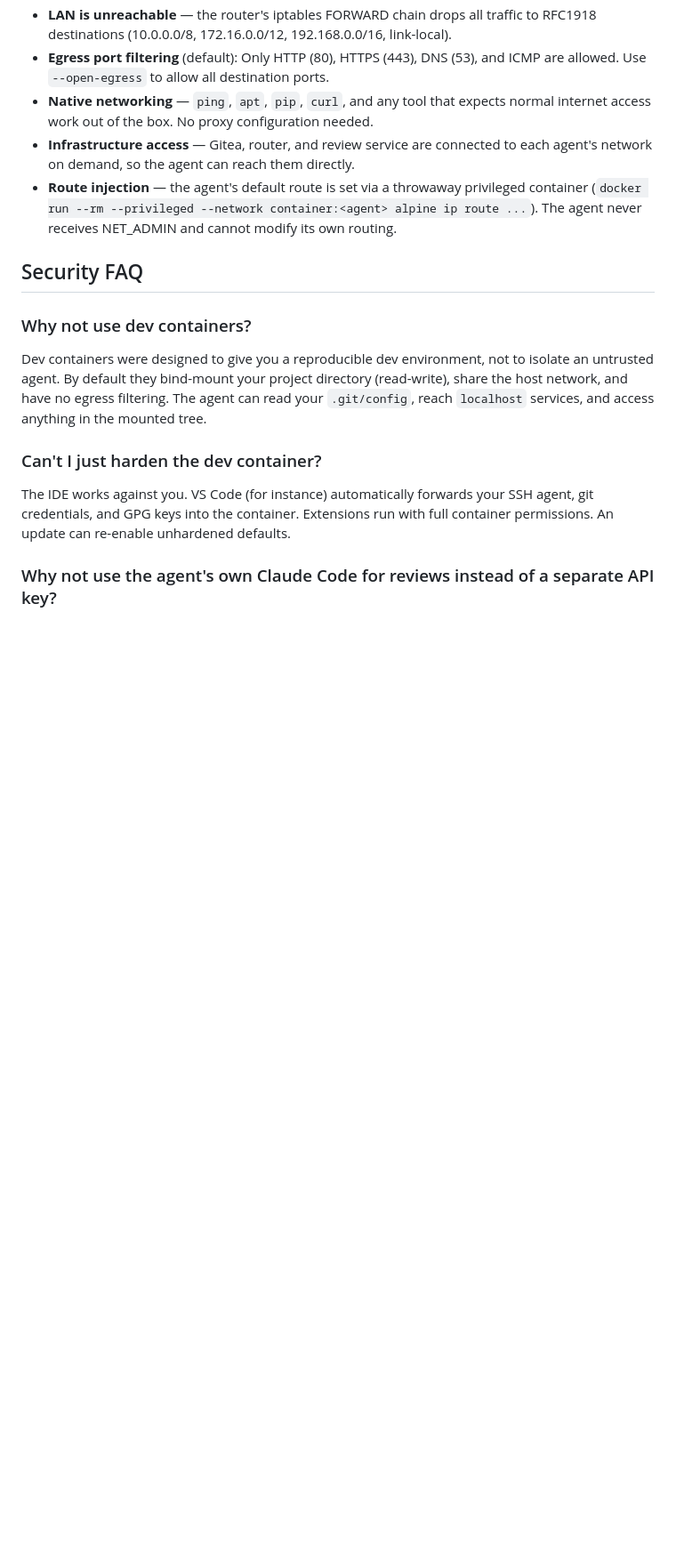
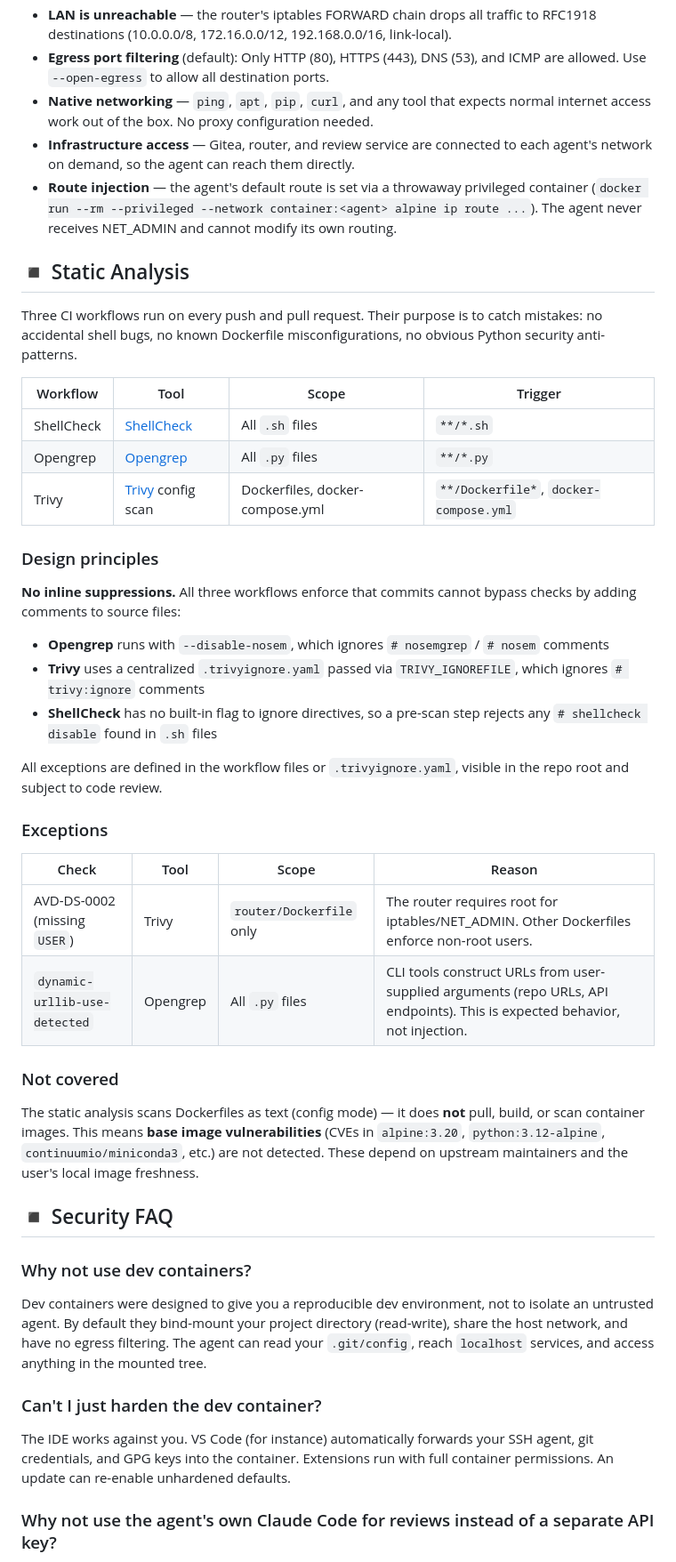
Before and after one commit to joaopn/agentic-dev-sandbox, a Markdown page: docs/SECURITY.md, the part around one of its changes. Shown at 89% size. Rendered like a GitHub page; blank space fills up the shorter version.

```diff
--- a/docs/SECURITY.md
+++ b/docs/SECURITY.md
@@ -67,7 +74,40 @@ This means:
   container (`docker run --rm --privileged --network container:<agent> alpine ip route ...`).
   The agent never receives NET_ADMIN and cannot modify its own routing.
 
-## Security FAQ
+
+## ◾ Static Analysis
+
+Three CI workflows run on every push and pull request. Their purpose is to catch mistakes: no accidental shell bugs, no known Dockerfile misconfigurations, no obvious Python security anti-patterns.
+
+| Workflow | Tool | Scope | Trigger |
+|---|---|---|---|
+| ShellCheck | [ShellCheck](https://www.shellcheck.net/) | All `.sh` files | `**/*.sh` |
+| Opengrep | [Opengrep](https://opengrep.dev/) | All `.py` files | `**/*.py` |
+| Trivy | [Trivy](https://trivy.dev/) config scan | Dockerfiles, docker-compose.yml | `**/Dockerfile*`, `docker-compose.yml` |
+
+### Design principles
+
+**No inline suppressions.** All three workflows enforce that commits cannot bypass checks by adding comments to source files:
+
+- **Opengrep** runs with `--disable-nosem`, which ignores `# nosemgrep` / `# nosem` comments
+- **Trivy** uses a centralized `.trivyignore.yaml` passed via `TRIVY_IGNOREFILE`, which ignores `# trivy:ignore` comments
+- **ShellCheck** has no built-in flag to ignore directives, so a pre-scan step rejects any `# shellcheck disable` found in `.sh` files
+
+All exceptions are defined in the workflow files or `.trivyignore.yaml`, visible in the repo root and subject to code review.
+
+### Exceptions
+
+| Check | Tool | Scope | Reason |
+|---|---|---|---|
+| AVD-DS-0002 (missing `USER`) | Trivy | `router/Dockerfile` only | The router requires root for iptables/NET_ADMIN. Other Dockerfiles enforce non-root users. |
+| `dynamic-urllib-use-detected` | Opengrep | All `.py` files | CLI tools construct URLs from user-supplied arguments (repo URLs, API endpoints). This is expected behavior, not injection. |
+
+### Not covered
+
+The static analysis scans Dockerfiles as text (config mode) — it does **not** pull, build, or scan container images. This means **base image vulnerabilities** (CVEs in `alpine:3.20`, `python:3.12-alpine`, `continuumio/miniconda3`, etc.) are not detected. These depend on upstream maintainers and the user's local image freshness.
+
+
+## ◾ Security FAQ
 
 ### Why not use dev containers?
 
```
Also changed, not shown: other parts of docs/SECURITY.md (+9 -2 lines), README.md (+20 -20 lines), docs/GUIDE.md (+20 -22 lines).
